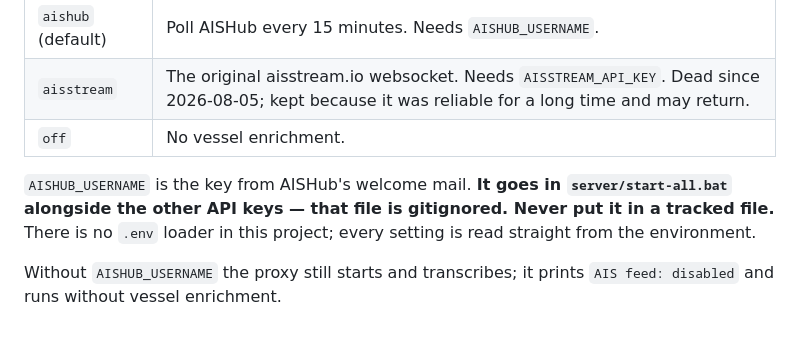
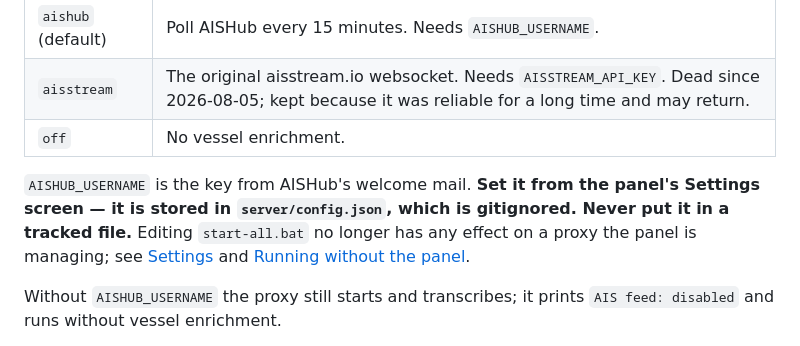
Before and after one commit to johncranen-ux/sdrsharp-stt-plugin, a Markdown page: docs/user-manual.md, the part around the change. Drawn GitHub-style.

Commit message:
Fix the AIS section still pointing operators at start-all.bat
The Settings section (added earlier in this doc) established
server/config.json as the source of truth and that editing start-all.bat
no longer affects a panel-managed proxy, but the AIS vessel source section
40 lines below still said AISHUB_USERNAME goes in start-all.bat and that
every setting is read straight from the environment. An operator following
the AIS instructions would edit the wrong file and see no effect.

Co-Authored-By: Claude Opus 5 <noreply@anthropic.com>

```diff
--- a/docs/user-manual.md
+++ b/docs/user-manual.md
@@ -567,9 +567,10 @@ defaults were measured, not chosen — see `docs/design-notes.md`.
 | `aisstream` | The original aisstream.io websocket. Needs `AISSTREAM_API_KEY`. Dead since 2026-08-05; kept because it was reliable for a long time and may return. |
 | `off` | No vessel enrichment. |
 
-`AISHUB_USERNAME` is the key from AISHub's welcome mail. **It goes in `server/start-all.bat`
-alongside the other API keys — that file is gitignored. Never put it in a tracked file.** There
-is no `.env` loader in this project; every setting is read straight from the environment.
+`AISHUB_USERNAME` is the key from AISHub's welcome mail. **Set it from the panel's Settings
+screen — it is stored in `server/config.json`, which is gitignored. Never put it in a tracked
+file.** Editing `start-all.bat` no longer has any effect on a proxy the panel is managing; see
+[Settings](#settings) and [Running without the panel](#running-without-the-panel).
 
 Without `AISHUB_USERNAME` the proxy still starts and transcribes; it prints `AIS feed: disabled`
 and runs without vessel enrichment.
```
